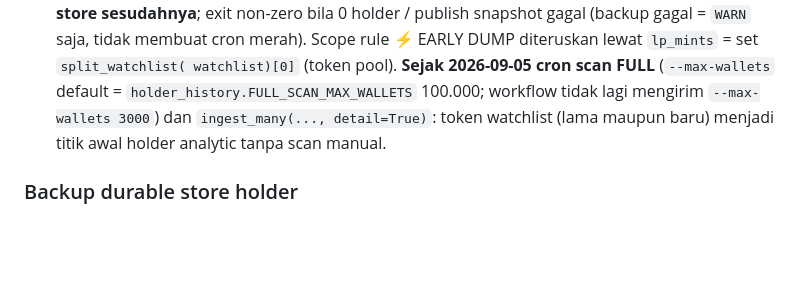
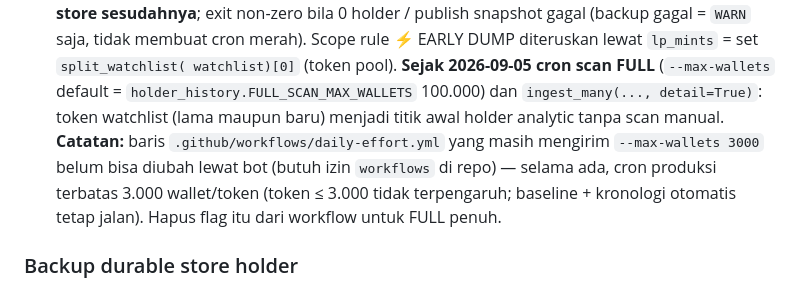
Before and after one commit to lparmycalprut/wallet-depth, a Markdown page: AGENTS.md, the part around the change. Rendered like a GitHub page; blank space fills up the shorter version.

Commit message:
catatan: workflow produksi masih --max-wallets 3000 (perlu izin workflows untuk menghapus)
Co-authored-by: arena-agent <297053741+arena-agent@users.noreply.github.com>

```diff
--- a/AGENTS.md
+++ b/AGENTS.md
@@ -80,9 +80,14 @@ yang sudah dikonfirmasi volume + harga + volatilitas.
   ⚡ EARLY DUMP diteruskan lewat `lp_mints` = set `split_watchlist(
   watchlist)[0]` (token pool). **Sejak 2026-09-05 cron scan FULL**
   (`--max-wallets` default = `holder_history.FULL_SCAN_MAX_WALLETS`
-  100.000; workflow tidak lagi mengirim `--max-wallets 3000`) dan
+  100.000) dan
   `ingest_many(..., detail=True)`: token watchlist (lama maupun baru)
-  menjadi titik awal holder analytic tanpa scan manual.
+  menjadi titik awal holder analytic tanpa scan manual. **Catatan:** baris
+  `.github/workflows/daily-effort.yml` yang masih mengirim
+  `--max-wallets 3000` belum bisa diubah lewat bot (butuh izin
+  `workflows` di repo) — selama ada, cron produksi terbatas 3.000
+  wallet/token (token ≤ 3.000 tidak terpengaruh; baseline + kronologi
+  otomatis tetap jalan). Hapus flag itu dari workflow untuk FULL penuh.
 
 ### Backup durable store holder
 
```
Also changed, not shown: DEPLOY.md (+6 -1 lines), KEGIATAN.md (+6 -3 lines).
